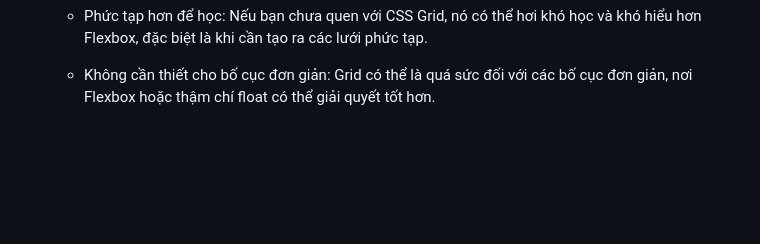
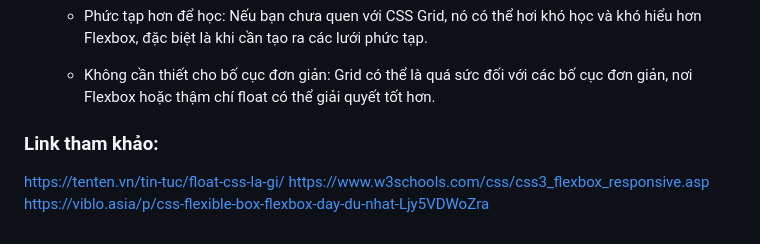
Before and after one commit to HangNT1/C2412L_HTML5, a Markdown page: B6_Form_LayoutCSS3/ly-thuyet-b6.md, the part around the change. GitHub-like rendering; blank space fills up the shorter version.

Commit message:
Buổi 6: Form validate & Layout trong CSS3

```diff
--- a/B6_Form_LayoutCSS3/ly-thuyet-b6.md
+++ b/B6_Form_LayoutCSS3/ly-thuyet-b6.md
@@ -255,3 +255,9 @@ Thuộc tính `method` xác định phương thức HTTP (POST hoặc GET) mà t
   - Phức tạp hơn để học: Nếu bạn chưa quen với CSS Grid, nó có thể hơi khó học và khó hiểu hơn Flexbox, đặc biệt là khi cần tạo ra các lưới phức tạp.
 
   - Không cần thiết cho bố cục đơn giản: Grid có thể là quá sức đối với các bố cục đơn giản, nơi Flexbox hoặc thậm chí float có thể giải quyết tốt hơn.
+
+### Link tham khảo:
+
+https://tenten.vn/tin-tuc/float-css-la-gi/
+https://www.w3schools.com/css/css3_flexbox_responsive.asp
+https://viblo.asia/p/css-flexible-box-flexbox-day-du-nhat-Ljy5VDWoZra
```
